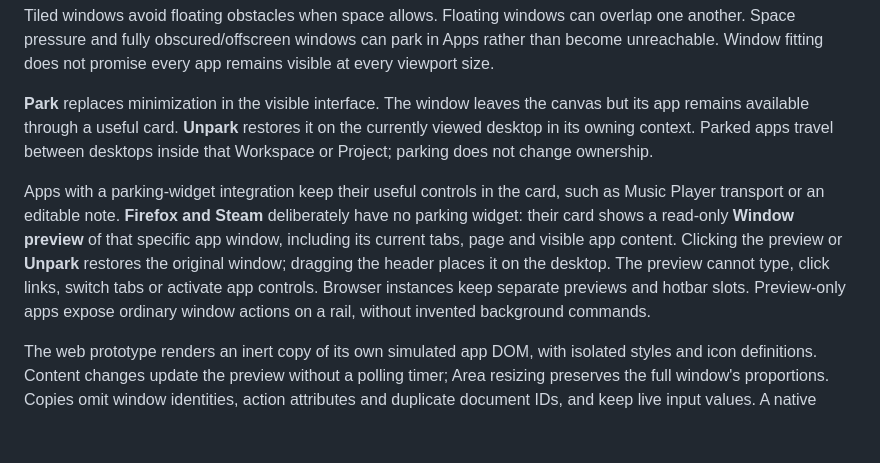
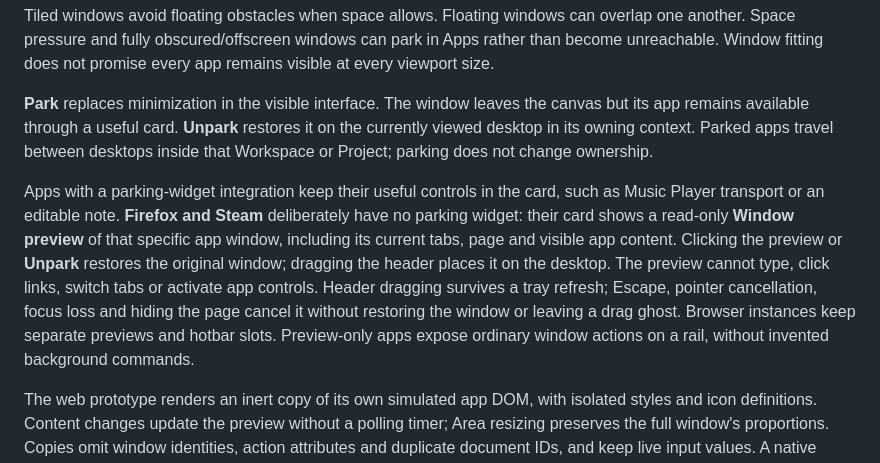
Before and after one commit to xefensor/spatial-desktop, a Markdown page: docs/prototype-reference.md, the part around the change. GitHub-like rendering; blank space fills up the shorter version.

Commit message:
Document preview-only parking and cancellation of card drags

```diff
--- a/docs/prototype-reference.md
+++ b/docs/prototype-reference.md
@@ -72,7 +72,7 @@ Tiled windows avoid floating obstacles when space allows. Floating windows can o
 
 **Park** replaces minimization in the visible interface. The window leaves the canvas but its app remains available through a useful card. **Unpark** restores it on the currently viewed desktop in its owning context. Parked apps travel between desktops inside that Workspace or Project; parking does not change ownership.
 
-Apps with a parking-widget integration keep their useful controls in the card, such as Music Player transport or an editable note. **Firefox and Steam** deliberately have no parking widget: their card shows a read-only **Window preview** of that specific app window, including its current tabs, page and visible app content. Clicking the preview or **Unpark** restores the original window; dragging the header places it on the desktop. The preview cannot type, click links, switch tabs or activate app controls. Browser instances keep separate previews and hotbar slots. Preview-only apps expose ordinary window actions on a rail, without invented background commands.
+Apps with a parking-widget integration keep their useful controls in the card, such as Music Player transport or an editable note. **Firefox and Steam** deliberately have no parking widget: their card shows a read-only **Window preview** of that specific app window, including its current tabs, page and visible app content. Clicking the preview or **Unpark** restores the original window; dragging the header places it on the desktop. The preview cannot type, click links, switch tabs or activate app controls. Header dragging survives a tray refresh; Escape, pointer cancellation, focus loss and hiding the page cancel it without restoring the window or leaving a drag ghost. Browser instances keep separate previews and hotbar slots. Preview-only apps expose ordinary window actions on a rail, without invented background commands.
 
 The web prototype renders an inert copy of its own simulated app DOM, with isolated styles and icon definitions. Content changes update the preview without a polling timer; Area resizing preserves the full window's proportions. Copies omit window identities, action attributes and duplicate document IDs, and keep live input values. A native implementation would obtain the application's surface from the compositor. This demo does not capture real third-party windows.
 
```
